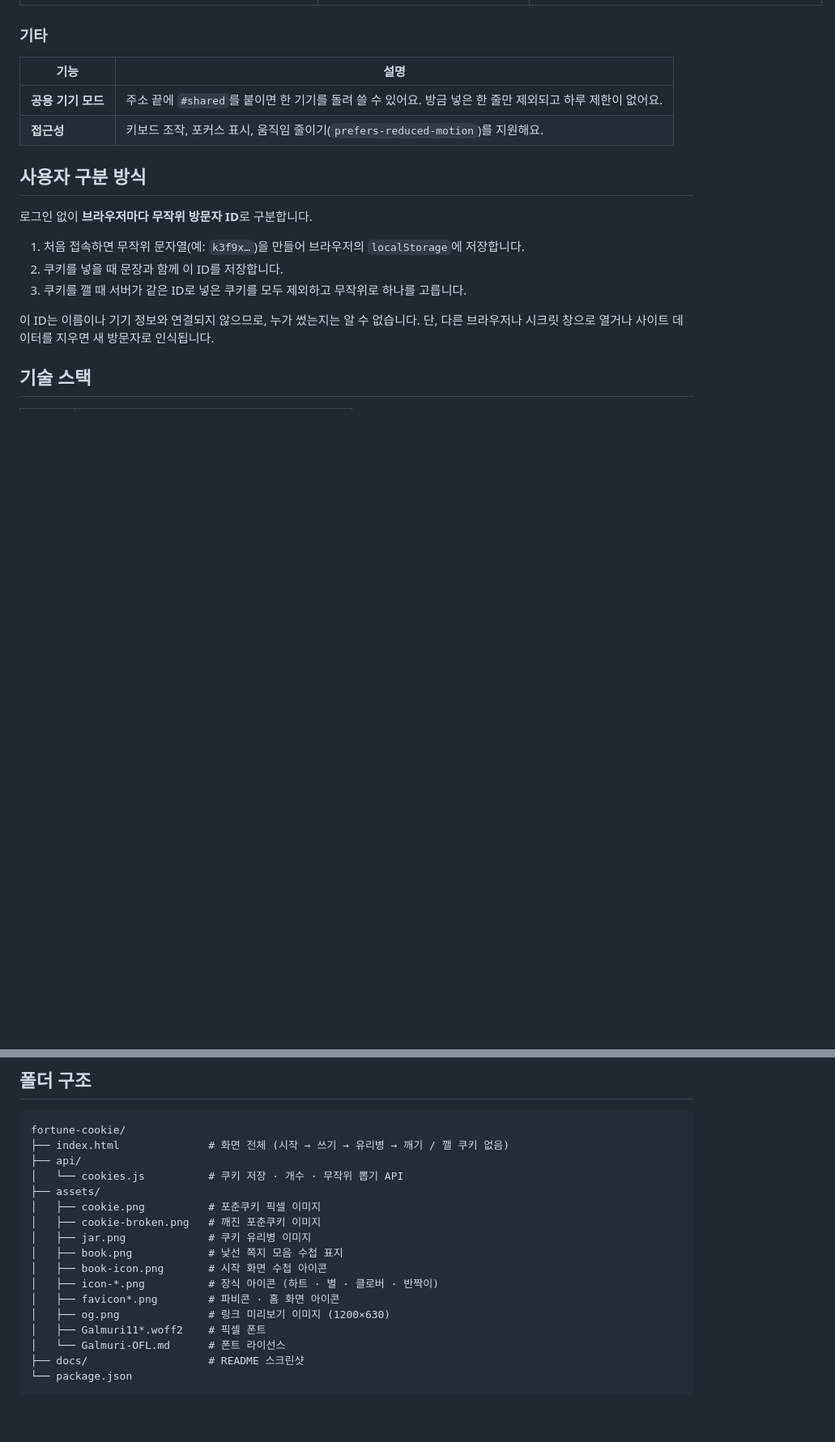
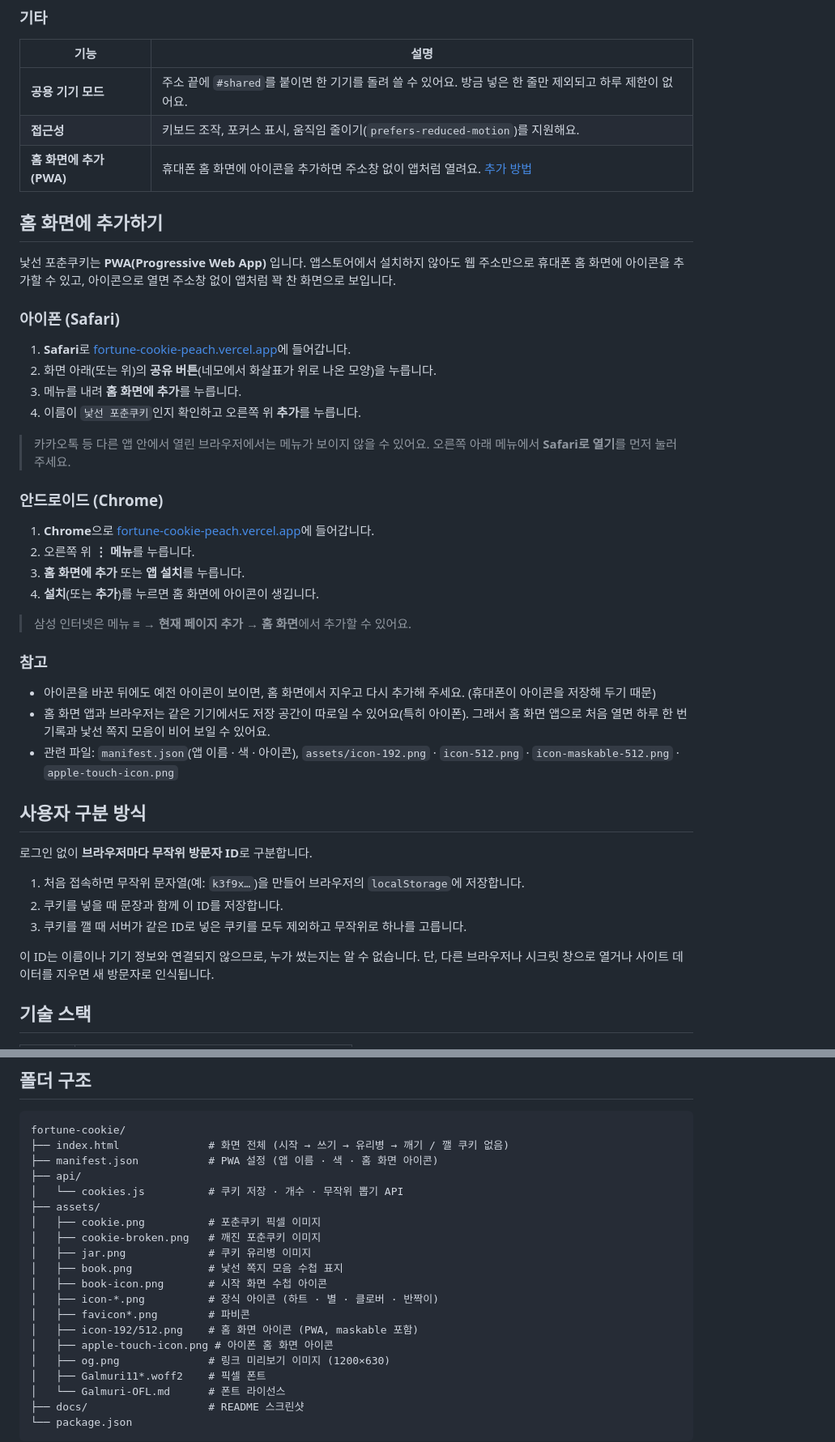
Before and after one commit to HHHv-v/fortune-cookie, a Markdown page: README.md, 2 parts joined by grey strips. Shown at 81% size. GitHub-like rendering; blank space fills up the shorter version.

Commit message:
README에 PWA 홈 화면 추가 방법 정리
Co-Authored-By: Claude Opus 5.5 <noreply@anthropic.com>
Claude-Session: https://claude.ai/code/session_019H48sgWEPCeJ89SP3p48pL

````diff
--- a/README.md
+++ b/README.md
@@ -105,7 +105,36 @@
 |---|---|
 | **공용 기기 모드** | 주소 끝에 `#shared`를 붙이면 한 기기를 돌려 쓸 수 있어요. 방금 넣은 한 줄만 제외되고 하루 제한이 없어요. |
 | **접근성** | 키보드 조작, 포커스 표시, 움직임 줄이기(`prefers-reduced-motion`)를 지원해요. |
+| **홈 화면에 추가 (PWA)** | 휴대폰 홈 화면에 아이콘을 추가하면 주소창 없이 앱처럼 열려요. [추가 방법](#홈-화면에-추가하기) |
 
+
+## 홈 화면에 추가하기
+
+낯선 포춘쿠키는 **PWA(Progressive Web App)** 입니다. 앱스토어에서 설치하지 않아도 웹 주소만으로 휴대폰 홈 화면에 아이콘을 추가할 수 있고, 아이콘으로 열면 주소창 없이 앱처럼 꽉 찬 화면으로 보입니다.
+
+### 아이폰 (Safari)
+
+1. **Safari**로 [fortune-cookie-peach.vercel.app](https://fortune-cookie-peach.vercel.app)에 들어갑니다.
+2. 화면 아래(또는 위)의 **공유 버튼**(네모에서 화살표가 위로 나온 모양)을 누릅니다.
+3. 메뉴를 내려 **홈 화면에 추가**를 누릅니다.
+4. 이름이 `낯선 포춘쿠키`인지 확인하고 오른쪽 위 **추가**를 누릅니다.
+
+> 카카오톡 등 다른 앱 안에서 열린 브라우저에서는 메뉴가 보이지 않을 수 있어요. 오른쪽 아래 메뉴에서 **Safari로 열기**를 먼저 눌러 주세요.
+
+### 안드로이드 (Chrome)
+
+1. **Chrome**으로 [fortune-cookie-peach.vercel.app](https://fortune-cookie-peach.vercel.app)에 들어갑니다.
+2. 오른쪽 위 **⋮ 메뉴**를 누릅니다.
+3. **홈 화면에 추가** 또는 **앱 설치**를 누릅니다.
+4. **설치**(또는 **추가**)를 누르면 홈 화면에 아이콘이 생깁니다.
+
+> 삼성 인터넷은 메뉴 **≡ → 현재 페이지 추가 → 홈 화면**에서 추가할 수 있어요.
+
+### 참고
+
+- 아이콘을 바꾼 뒤에도 예전 아이콘이 보이면, 홈 화면에서 지우고 다시 추가해 주세요. (휴대폰이 아이콘을 저장해 두기 때문)
+- 홈 화면 앱과 브라우저는 같은 기기에서도 저장 공간이 따로일 수 있어요(특히 아이폰). 그래서 홈 화면 앱으로 처음 열면 하루 한 번 기록과 낯선 쪽지 모음이 비어 보일 수 있어요.
+- 관련 파일: `manifest.json`(앱 이름 · 색 · 아이콘), `assets/icon-192.png` · `icon-512.png` · `icon-maskable-512.png` · `apple-touch-icon.png`
 
 ## 사용자 구분 방식
 
@@ -132,6 +161,7 @@
 ```
 fortune-cookie/
 ├── index.html              # 화면 전체 (시작 → 쓰기 → 유리병 → 깨기 / 깰 쿠키 없음)
+├── manifest.json           # PWA 설정 (앱 이름 · 색 · 홈 화면 아이콘)
 ├── api/
 │   └── cookies.js          # 쿠키 저장 · 개수 · 무작위 뽑기 API
 ├── assets/
@@ -141,7 +171,9 @@ fortune-cookie/
 │   ├── book.png            # 낯선 쪽지 모음 수첩 표지
 │   ├── book-icon.png       # 시작 화면 수첩 아이콘
 │   ├── icon-*.png          # 장식 아이콘 (하트 · 별 · 클로버 · 반짝이)
-│   ├── favicon*.png        # 파비콘 · 홈 화면 아이콘
+│   ├── favicon*.png        # 파비콘
+│   ├── icon-192/512.png    # 홈 화면 아이콘 (PWA, maskable 포함)
+│   ├── apple-touch-icon.png # 아이폰 홈 화면 아이콘
 │   ├── og.png              # 링크 미리보기 이미지 (1200×630)
 │   ├── Galmuri11*.woff2    # 픽셀 폰트
 │   └── Galmuri-OFL.md      # 폰트 라이선스
````
Also changed, not shown: other parts of README.md (+2 -2 lines).
